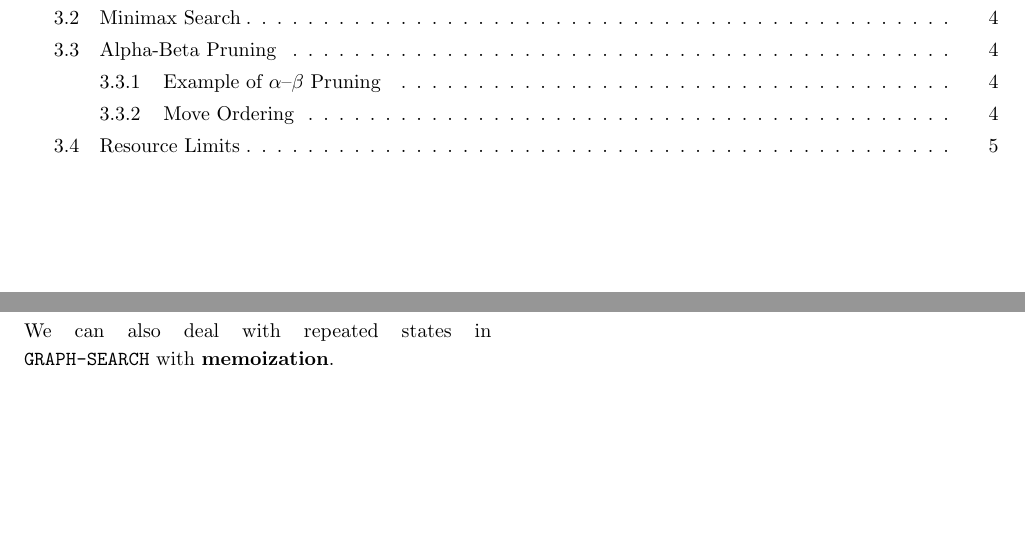
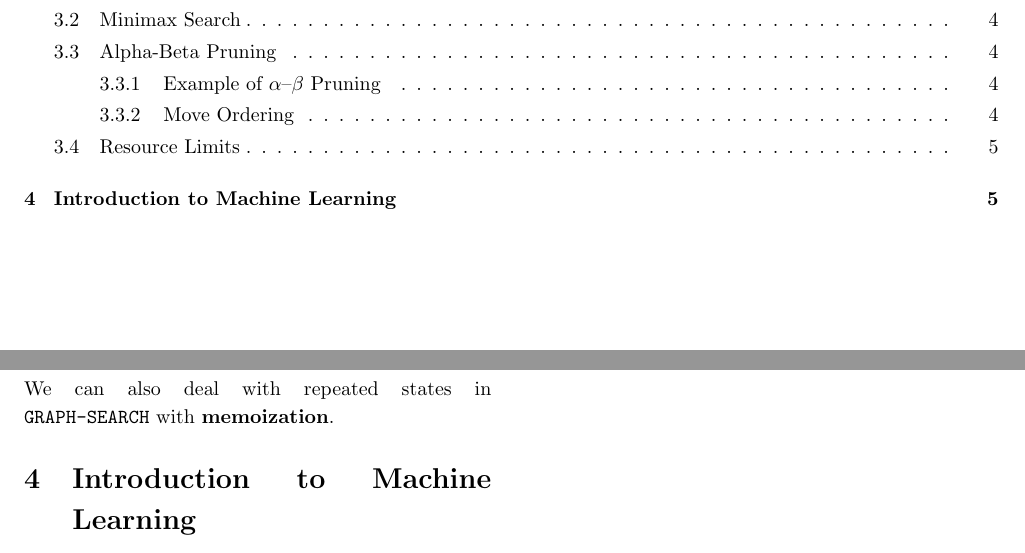
Before and after one commit to jontmy/cs2109s, a LaTeX document (src/cs2109s.tex, which reads src/05.tex): two parts of pages 1 and 5 of 5, joined at a grey line, cut so that both start at the same text, the shorter picture padded with empty space. Compiled offline with pdfLaTeX.

Commit message:
Add week 5 section

```diff
--- /dev/null
+++ b/src/05.tex
@@ -0,0 +1 @@
+\section{Introduction to Machine Learning}
--- a/src/cs2109s.tex
+++ b/src/cs2109s.tex
@@ -82,7 +82,7 @@
 \renewcommand{\labelitemi}{\textsc{--}} % change first level bullet to --
 
 
-\title{\textbf{CS2109S \\[0.25em] Introduction to Artificial Intelligence \\ and Machine Learning} \\[2em] \Large AY2021/22 Semester 2 \\[1em]}
+\title{\vspace{-1cm}\textbf{CS2109S \\[0.25em] Introduction to Artificial Intelligence \\ and Machine Learning} \\[2em] \Large AY2021/22 Semester 2 \\[1em]}
 \author{Notes by Jonathan Tay}
 \date{Last updated on \today}
 
```
Also changed, not shown: src/cs2109s.pdf, src/cs2109s.tex (1 more changed lines).
